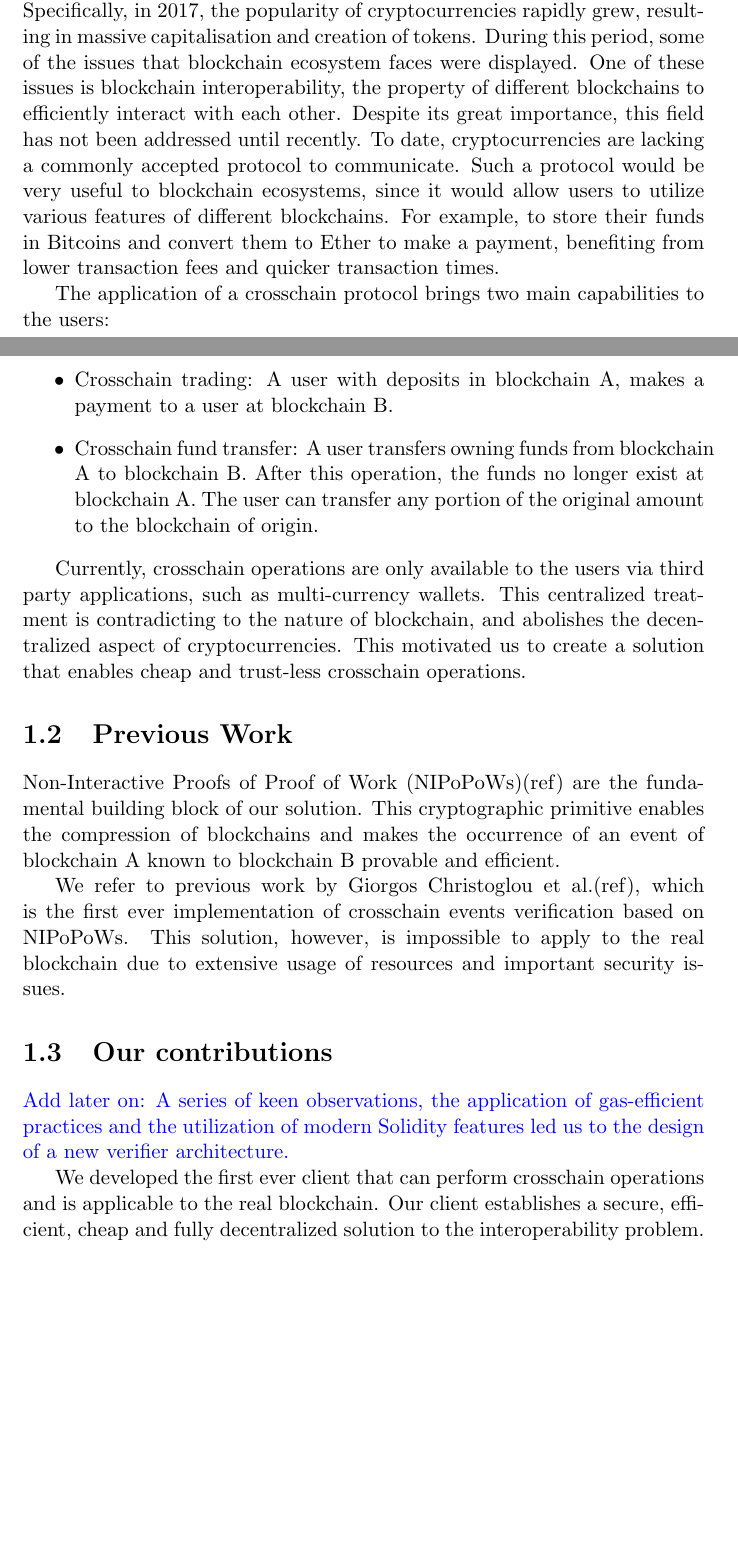
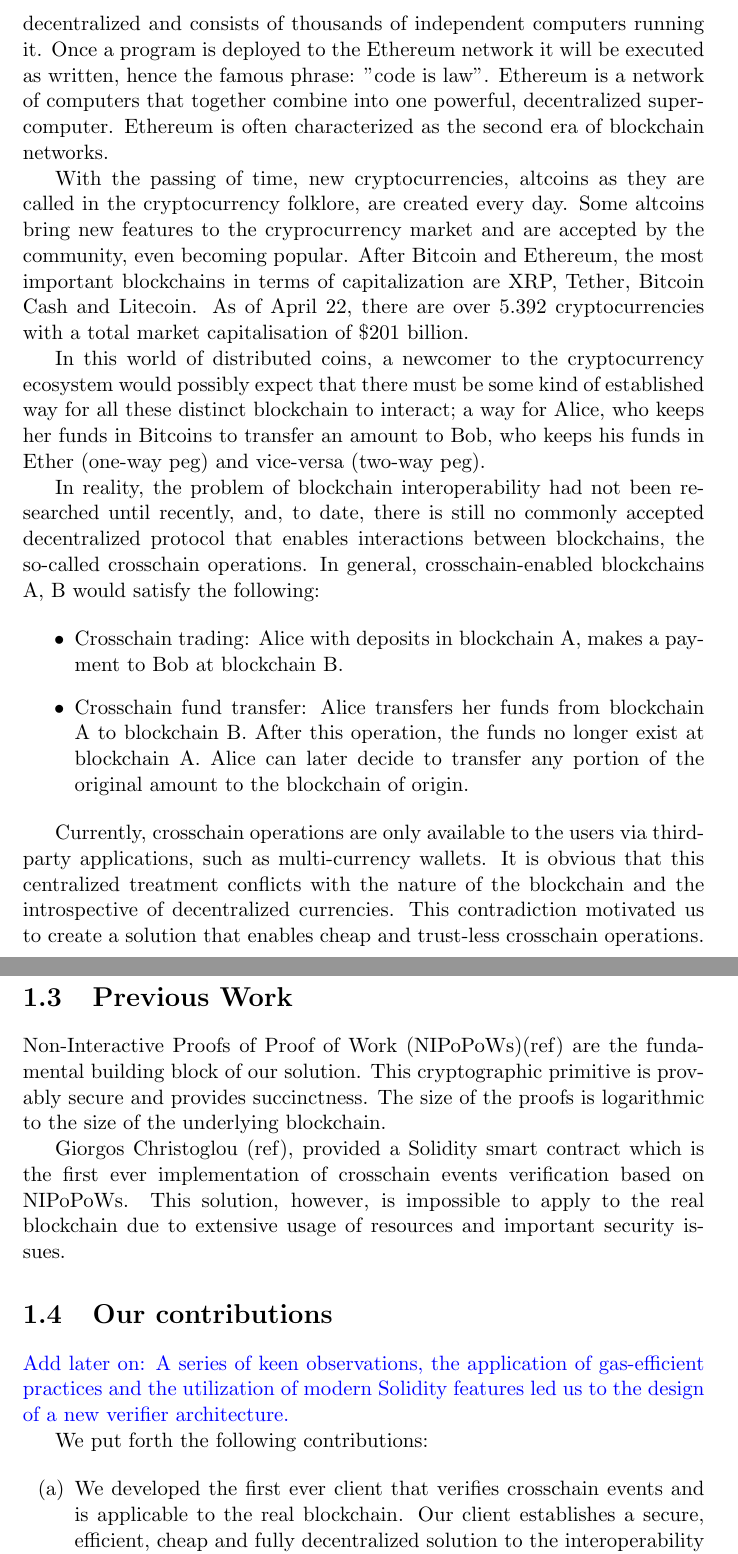
Before and after one commit to sdaveas/nipopow-verifier, a LaTeX thesis (thesis/thesis.tex, which reads thesis/chapters/1_introduction.tex): two parts of pages 6 and 7 of 27 before the commit and two parts of pages 7 and 8 of 28 after it, joined at a grey line, cut at the place of the change, the shorter picture padded with empty space. Compiled offline with pdfLaTeX.

Commit message:
Massive update in introduction

```diff
--- a/thesis/chapters/1_introduction.tex
+++ b/thesis/chapters/1_introduction.tex
@@ -22,11 +19,0 @@
-Specifically, in 2017, the popularity of cryptocurrencies rapidly grew,
-resulting in massive capitalisation and creation of tokens. During this period,
-some of the issues that blockchain ecosystem faces were displayed. One of these
-issues is blockchain interoperability, the property of different blockchains to
-efficiently interact with each other. Despite its great importance, this field
-has not been addressed until recently. To date, cryptocurrencies are lacking a
-commonly accepted protocol to communicate. Such a protocol would be very useful
-to blockchain ecosystems, since it would allow users to utilize various
-features of different blockchains. For example, to store their funds in
-Bitcoins and convert them to Ether to make a payment, benefiting from lower
-transaction fees and quicker transaction times.
@@ -33,3 +29 @@
 
-The application of a crosschain protocol brings two main capabilities to the
-users:
@@ -36,16 +35,44 @@
+even to their author.  The Ethereum platform is fully decentralized and
+consists of thousands of independent computers running it. Once a program is
+deployed to the Ethereum network it will be executed as written, hence the
+famous phrase: "code is law". Ethereum is a network of computers that together
+combine into one powerful, decentralized supercomputer. Ethereum is often
+characterized as the second era of blockchain networks.
+
+With the passing of time, new cryptocurrencies, altcoins as they are called in
+the cryptocurrency folklore, are created every day. Some altcoins bring new
+features to the cryprocurrency market and are accepted by the community, even
+becoming popular. After Bitcoin and Ethereum, the most important blockchains in
+terms of capitalization are XRP, Tether, Bitcoin Cash and Litecoin. As of April
+22, there are over 5.392 cryptocurrencies with a total market capitalisation of
+\$201 billion.
+
+In this world of distributed coins, a newcomer to the cryptocurrency ecosystem
+would possibly expect that there must be some kind of established way for all
+these distinct blockchain to interact; a way for Alice, who keeps her funds in
+Bitcoins to transfer an amount to Bob, who keeps his funds in Ether (one-way
+peg) and vice-versa (two-way peg).
+
+In reality, the problem of blockchain interoperability had not been researched
+until recently, and, to date, there is still no commonly accepted decentralized
+protocol that enables interactions between blockchains, the so-called
+crosschain operations.  In general, crosschain-enabled blockchains A, B would
+satisfy the following:
+
 \begin{itemize}
-    \item
-        Crosschain trading: A user with deposits in blockchain A, makes a
-        payment to a user at blockchain B.
-    \item
-        Crosschain fund transfer: A user transfers owning funds from
-        blockchain A to blockchain B. After this operation, the funds no
-        longer exist at blockchain A. The user can transfer any portion of the
+
+    \item Crosschain trading: Alice with deposits in blockchain A, makes a
+        payment to Bob at blockchain B.
+
+    \item Crosschain fund transfer: Alice transfers her funds from blockchain A
+        to blockchain B. After this operation, the funds no longer exist at
+        blockchain A. Alice can later decide to transfer any portion of the
         original amount to the blockchain of origin.
+
 \end{itemize}
 
-Currently, crosschain operations are only available to the users via third
-party applications, such as multi-currency wallets. This centralized treatment
-is contradicting to the nature of blockchain, and abolishes the decentralized
-aspect of cryptocurrencies. This motivated us to create a solution that enables
-cheap and trust-less crosschain operations.
+Currently, crosschain operations are only available to the users via
+third-party applications, such as multi-currency wallets. It is obvious that
+this centralized treatment conflicts with the nature of the blockchain and the
+introspective of decentralized currencies. This contradiction motivated us to
+create a solution that enables cheap and trust-less crosschain operations.
@@ -53,11 +108,11 @@
 \section{Previous Work}
 
 Non-Interactive Proofs of Proof of Work (NIPoPoWs)(ref) are the fundamental
-building block of our solution. This cryptographic primitive enables the
-compression of blockchains and makes the occurrence of an event of blockchain A
-known to blockchain B provable and efficient.
+building block of our solution. This cryptographic primitive is provably secure
+and provides succinctness. The size of the proofs is logarithmic to the size of
+the underlying blockchain.
 
-We refer to previous work by Giorgos Christoglou et al.(ref), which is the
+Giorgos Christoglou (ref), provided a Solidity smart contract which is the
 first ever implementation of crosschain events verification based on NIPoPoWs.
 This solution, however, is impossible to apply to the real blockchain due to
 extensive usage of resources and important security issues.
@@ -68,8 +123,6 @@
 gas-efficient practices and the utilization of modern Solidity features led us
 to the design of a new verifier architecture.}
 
-We developed the first ever client that can perform crosschain operations and
-is applicable to the real blockchain. Our client establishes a secure,
-efficient, cheap and fully decentralized solution to the interoperability
-problem.
+We put forth the following contributions:
 
+\begin{enumerate}[(a)]
@@ -79,2 +129,5 @@
 
-Our crosschain client meets the following requirements:
+    \item We developed the first ever client that verifies crosschain events
+        and is applicable to the real blockchain. Our client establishes a
+        secure, efficient, cheap and fully decentralized solution to the
+        interoperability problem.
```
Also changed, not shown: thesis/chapters/1_introduction.tex (95 more changed lines).
